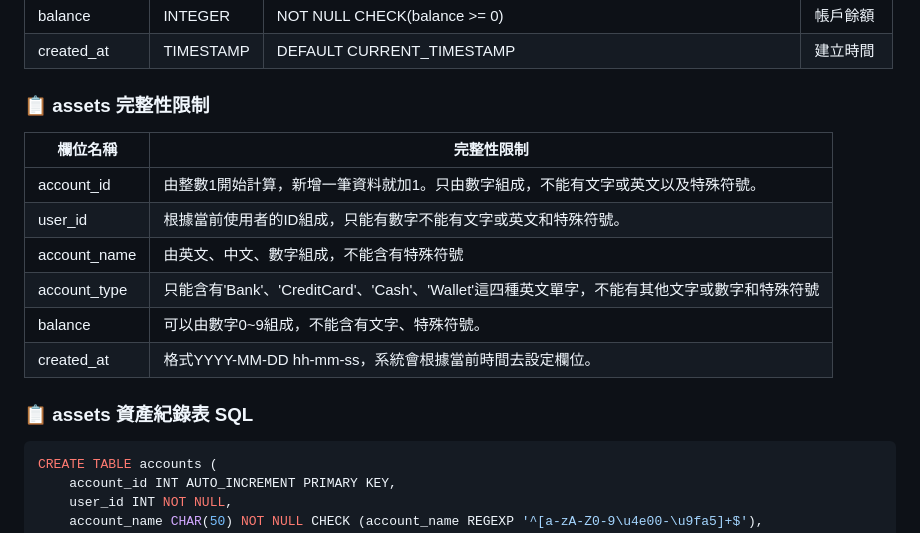
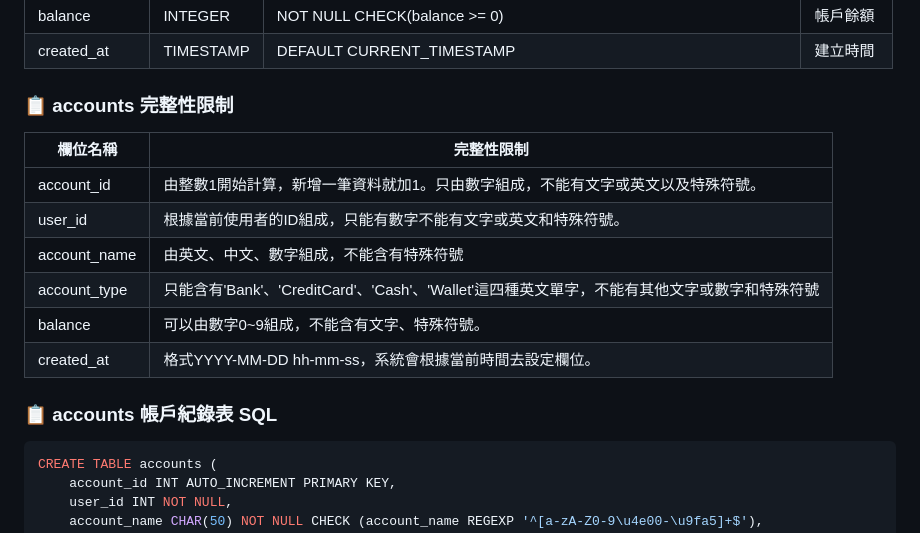
Before and after one commit to joshu0601/Database-G04, a Markdown page: README.md, the part around the change. Rendered like a GitHub page.

````diff
--- a/README.md
+++ b/README.md
@@ -660,7 +660,7 @@ CREATE TABLE notifications (
 | balance     | INTEGER  | NOT NULL CHECK(balance >= 0)                                              | 帳戶餘額   |
 | created_at  | TIMESTAMP|DEFAULT CURRENT_TIMESTAMP                                                  | 建立時間   |
 
-### 📋 assets 完整性限制
+### 📋 accounts 完整性限制
 
 | 欄位名稱    | 完整性限制                                                             |
 |-------------|----------------------------------------------------------------------|
@@ -671,7 +671,7 @@ CREATE TABLE notifications (
 | balance     | 可以由數字0~9組成，不能含有文字、特殊符號。|
 | created_at  | 格式YYYY-MM-DD hh-mm-ss，系統會根據當前時間去設定欄位。|
 
-### 📋  assets 資產紀錄表 SQL
+### 📋  accounts 帳戶紀錄表 SQL
 ```sql
 CREATE TABLE accounts (
     account_id INT AUTO_INCREMENT PRIMARY KEY,
````
